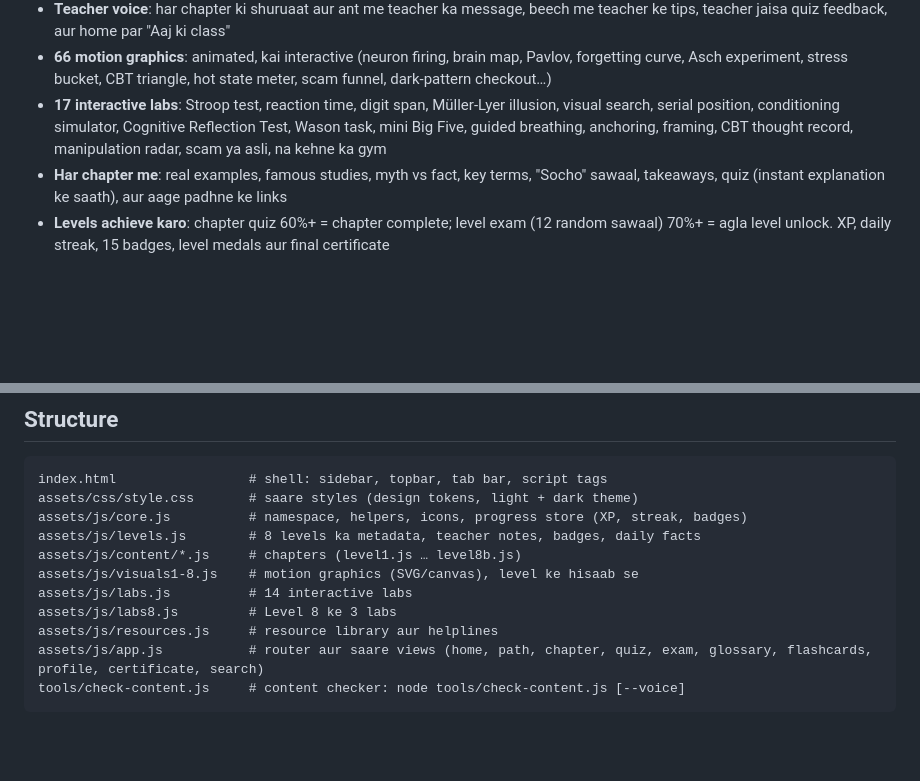
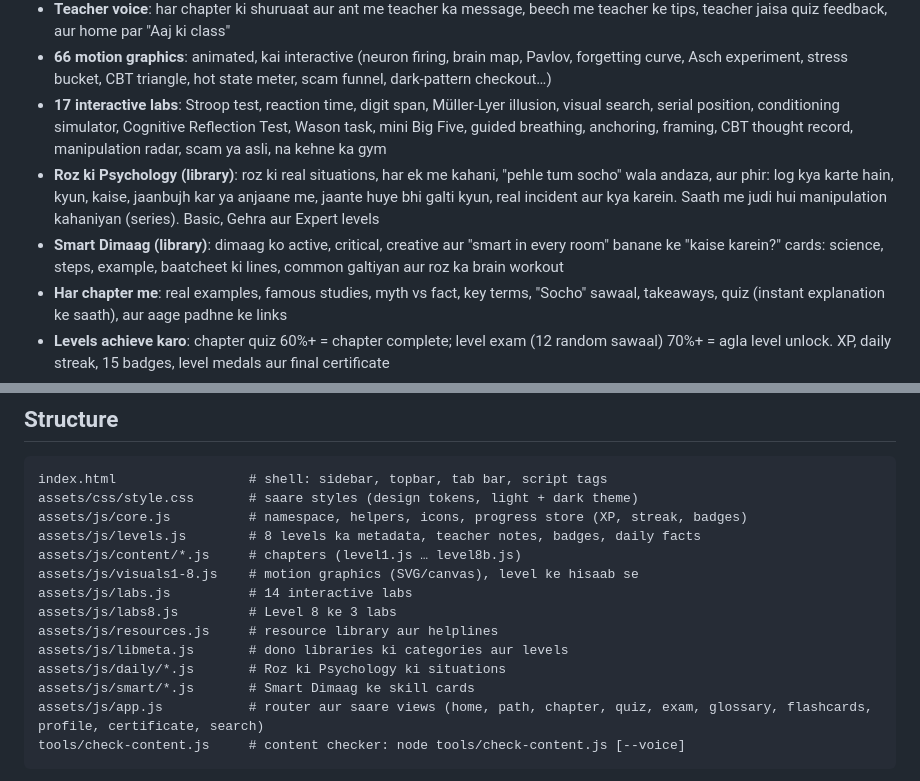
Before and after one commit to yourshreya-user45/psychology-class, a Markdown page: README.md, 2 parts joined by grey strips. Drawn GitHub-style; blank space fills up the shorter version.

Commit message:
Document the two libraries in README
Co-Authored-By: Claude Opus 5.5 <noreply@anthropic.com>
Claude-Session: https://claude.ai/code/session_01Hpof8ygqAYUidhTohNYnqA

````diff
--- a/README.md
+++ b/README.md
@@ -6,6 +6,8 @@ Psychology zero se advanced tak seekhne ke liye ek free, interactive website, Hi
 - **Teacher voice**: har chapter ki shuruaat aur ant me teacher ka message, beech me teacher ke tips, teacher jaisa quiz feedback, aur home par "Aaj ki class"
 - **66 motion graphics**: animated, kai interactive (neuron firing, brain map, Pavlov, forgetting curve, Asch experiment, stress bucket, CBT triangle, hot state meter, scam funnel, dark-pattern checkout…)
 - **17 interactive labs**: Stroop test, reaction time, digit span, Müller-Lyer illusion, visual search, serial position, conditioning simulator, Cognitive Reflection Test, Wason task, mini Big Five, guided breathing, anchoring, framing, CBT thought record, manipulation radar, scam ya asli, na kehne ka gym
+- **Roz ki Psychology (library)**: roz ki real situations, har ek me kahani, "pehle tum socho" wala andaza, aur phir: log kya karte hain, kyun, kaise, jaanbujh kar ya anjaane me, jaante huye bhi galti kyun, real incident aur kya karein. Saath me judi hui manipulation kahaniyan (series). Basic, Gehra aur Expert levels
+- **Smart Dimaag (library)**: dimaag ko active, critical, creative aur "smart in every room" banane ke "kaise karein?" cards: science, steps, example, baatcheet ki lines, common galtiyan aur roz ka brain workout
 - **Har chapter me**: real examples, famous studies, myth vs fact, key terms, "Socho" sawaal, takeaways, quiz (instant explanation ke saath), aur aage padhne ke links
 - **Levels achieve karo**: chapter quiz 60%+ = chapter complete; level exam (12 random sawaal) 70%+ = agla level unlock. XP, daily streak, 15 badges, level medals aur final certificate
 - **Glossary A to Z** (800+ terms, apne aap har chapter se banta hai), **flashcards** (Leitner spaced repetition), **search**
@@ -45,6 +47,9 @@ assets/js/visuals1-8.js    # motion graphics (SVG/canvas), level ke hisaab se
 assets/js/labs.js          # 14 interactive labs
 assets/js/labs8.js         # Level 8 ke 3 labs
 assets/js/resources.js     # resource library aur helplines
+assets/js/libmeta.js       # dono libraries ki categories aur levels
+assets/js/daily/*.js       # Roz ki Psychology ki situations
+assets/js/smart/*.js       # Smart Dimaag ke skill cards
 assets/js/app.js           # router aur saare views (home, path, chapter, quiz, exam, glossary, flashcards, profile, certificate, search)
 tools/check-content.js     # content checker: node tools/check-content.js [--voice]
 ```
````
Also changed, not shown: other parts of README.md (+1 -1 lines).
